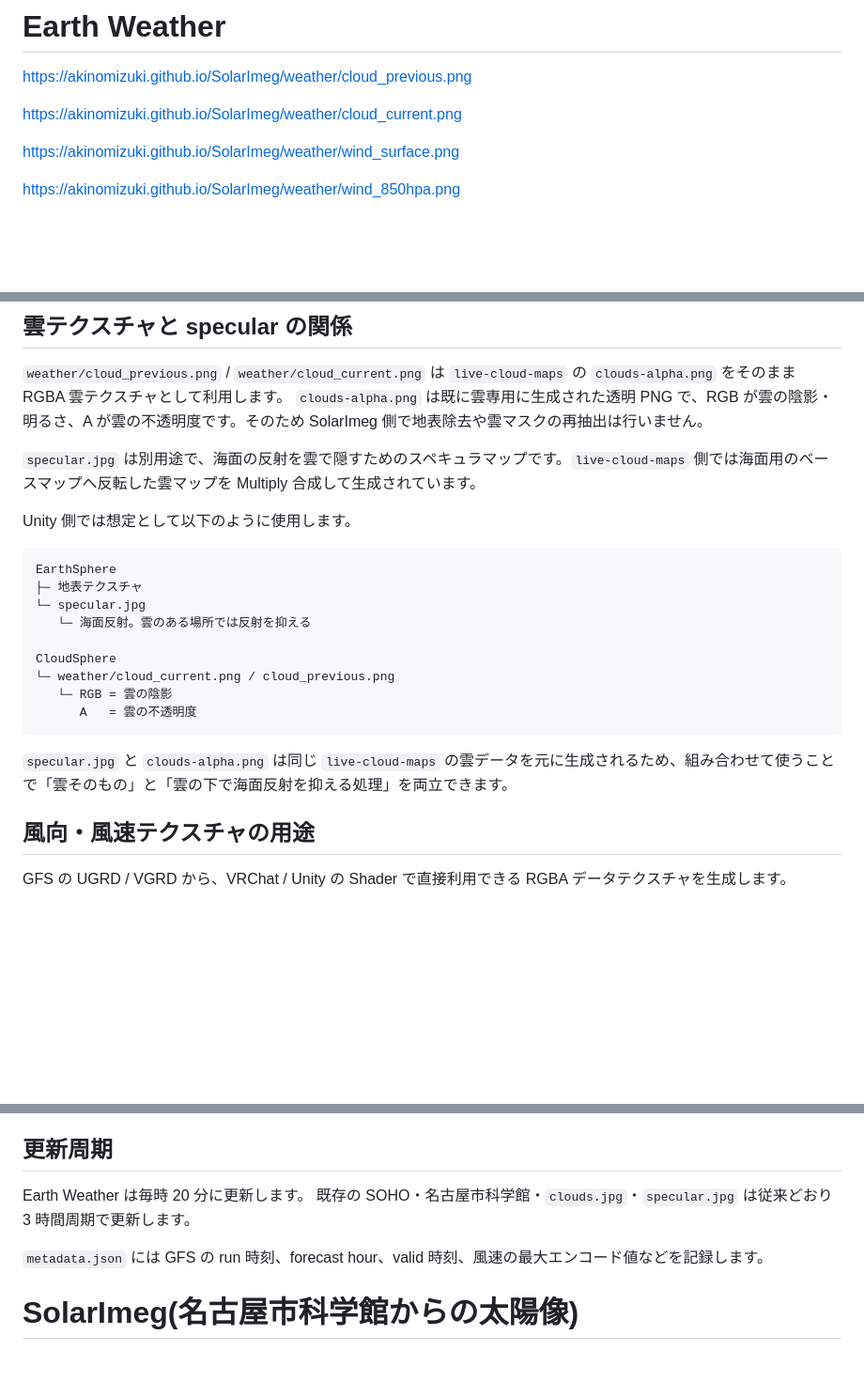
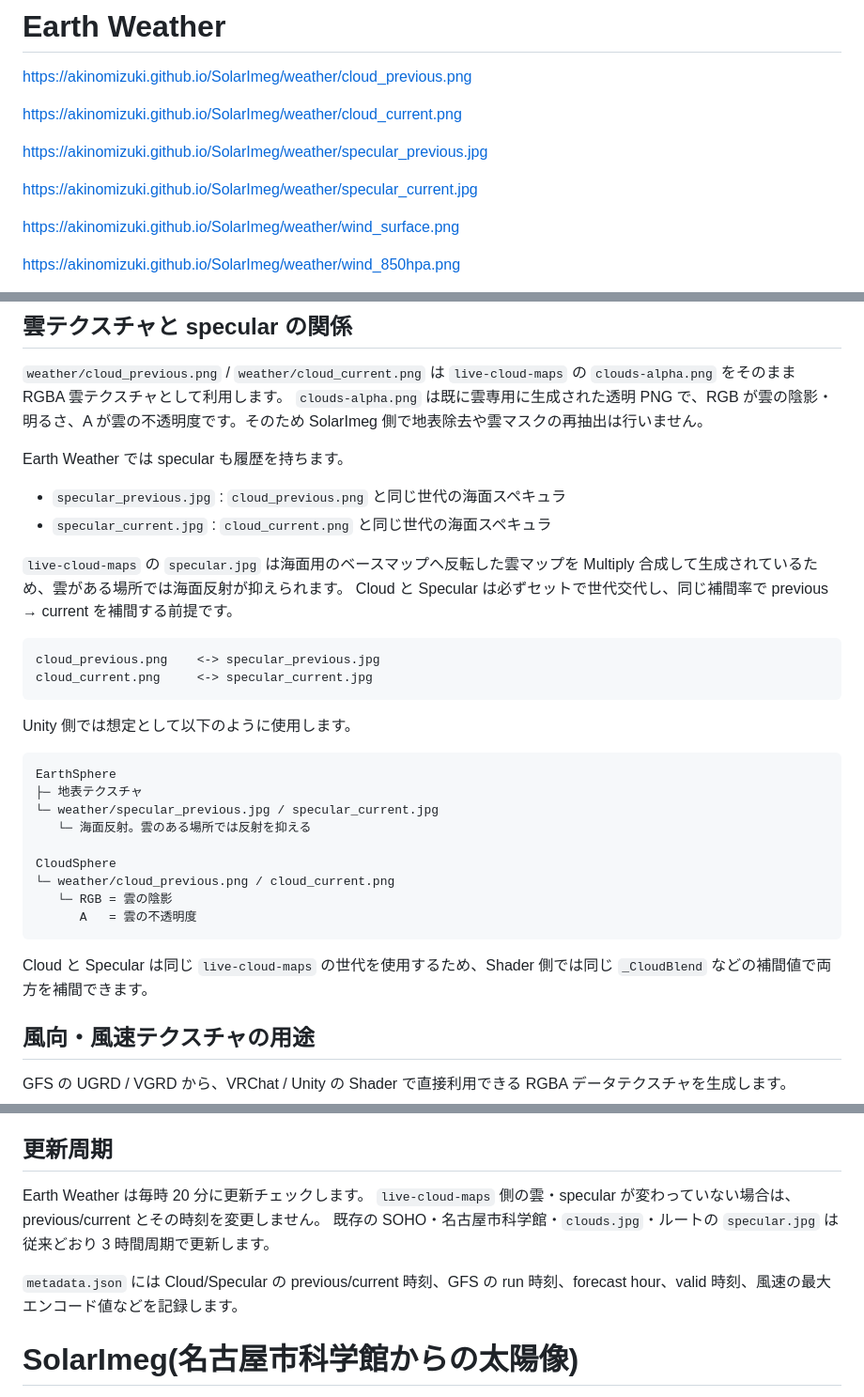
Before and after one commit to AkinoMizuki/SolarImeg, a Markdown page: README.md, 3 parts joined by grey strips. Shown at 94% size. Drawn GitHub-style; blank space fills up the shorter version.

Commit message:
Document paired weather specular textures

````diff
--- a/README.md
+++ b/README.md
@@ -14,6 +14,10 @@ https://akinomizuki.github.io/SolarImeg/weather/cloud_previous.png
 
 https://akinomizuki.github.io/SolarImeg/weather/cloud_current.png
 
+https://akinomizuki.github.io/SolarImeg/weather/specular_previous.jpg
+
+https://akinomizuki.github.io/SolarImeg/weather/specular_current.jpg
+
 https://akinomizuki.github.io/SolarImeg/weather/wind_surface.png
 
 https://akinomizuki.github.io/SolarImeg/weather/wind_850hpa.png
@@ -27,23 +31,34 @@ https://akinomizuki.github.io/SolarImeg/weather/metadata.json
 `weather/cloud_previous.png` / `weather/cloud_current.png` は `live-cloud-maps` の `clouds-alpha.png` をそのまま RGBA 雲テクスチャとして利用します。
 `clouds-alpha.png` は既に雲専用に生成された透明 PNG で、RGB が雲の陰影・明るさ、A が雲の不透明度です。そのため SolarImeg 側で地表除去や雲マスクの再抽出は行いません。
 
-`specular.jpg` は別用途で、海面の反射を雲で隠すためのスペキュラマップです。`live-cloud-maps` 側では海面用のベースマップへ反転した雲マップを Multiply 合成して生成されています。
+Earth Weather では specular も履歴を持ちます。
+
+- `specular_previous.jpg` : `cloud_previous.png` と同じ世代の海面スペキュラ
+- `specular_current.jpg` : `cloud_current.png` と同じ世代の海面スペキュラ
+
+`live-cloud-maps` の `specular.jpg` は海面用のベースマップへ反転した雲マップを Multiply 合成して生成されているため、雲がある場所では海面反射が抑えられます。
+Cloud と Specular は必ずセットで世代交代し、同じ補間率で previous → current を補間する前提です。
+
+```text
+cloud_previous.png    <-> specular_previous.jpg
+cloud_current.png     <-> specular_current.jpg
+```
 
 Unity 側では想定として以下のように使用します。
 
 ```text
 EarthSphere
 ├─ 地表テクスチャ
-└─ specular.jpg
+└─ weather/specular_previous.jpg / specular_current.jpg
    └─ 海面反射。雲のある場所では反射を抑える
 
 CloudSphere
-└─ weather/cloud_current.png / cloud_previous.png
+└─ weather/cloud_previous.png / cloud_current.png
    └─ RGB = 雲の陰影
       A   = 雲の不透明度
 ```
 
-`specular.jpg` と `clouds-alpha.png` は同じ `live-cloud-maps` の雲データを元に生成されるため、組み合わせて使うことで「雲そのもの」と「雲の下で海面反射を抑える処理」を両立できます。
+Cloud と Specular は同じ `live-cloud-maps` の世代を使用するため、Shader 側では同じ `_CloudBlend` などの補間値で両方を補間できます。
 
 ## 風向・風速テクスチャの用途
 
@@ -135,10 +150,11 @@ Sphere の UV 配置によって南北方向が逆に見える場合は、Shader
 
 ## 更新周期
 
-Earth Weather は毎時 20 分に更新します。
-既存の SOHO・名古屋市科学館・`clouds.jpg`・`specular.jpg` は従来どおり 3 時間周期で更新します。
+Earth Weather は毎時 20 分に更新チェックします。
+`live-cloud-maps` 側の雲・specular が変わっていない場合は、previous/current とその時刻を変更しません。
+既存の SOHO・名古屋市科学館・`clouds.jpg`・ルートの `specular.jpg` は従来どおり 3 時間周期で更新します。
 
-`metadata.json` には GFS の run 時刻、forecast hour、valid 時刻、風速の最大エンコード値などを記録します。
+`metadata.json` には Cloud/Specular の previous/current 時刻、GFS の run 時刻、forecast hour、valid 時刻、風速の最大エンコード値などを記録します。
 
 # SolarImeg(名古屋市科学館からの太陽像)
 https://akinomizuki.github.io/SolarImeg/now_wh.jpg
````
